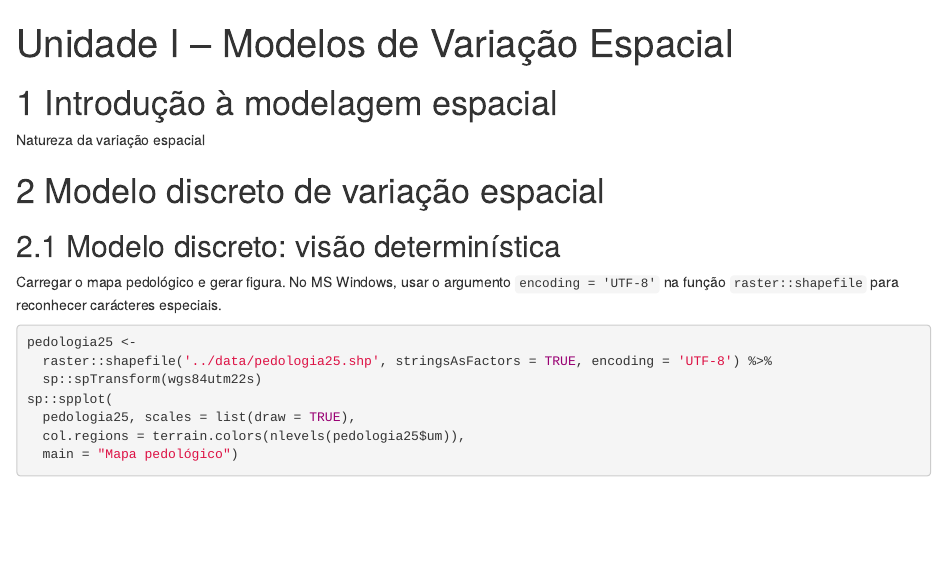
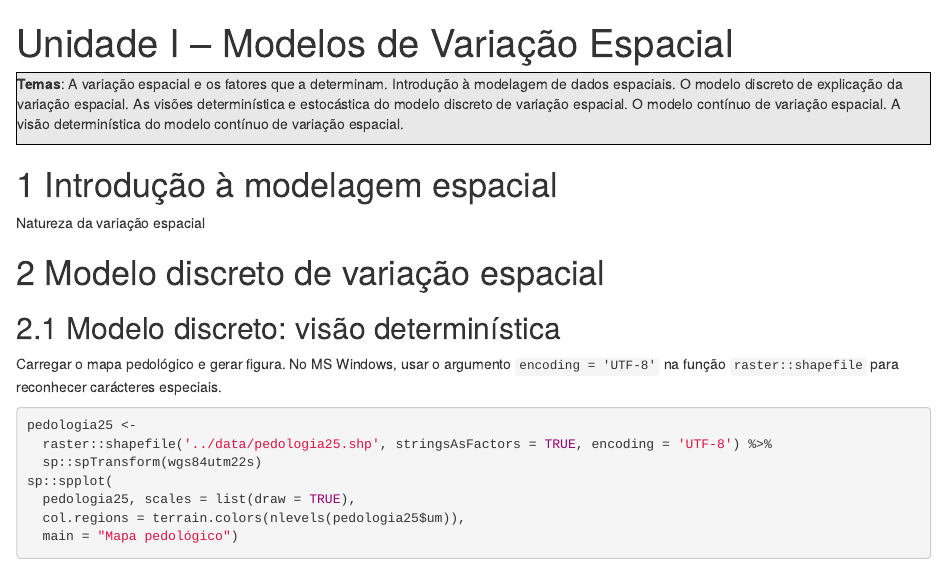
Before and after one commit to samuel-rosa/UFSM-SOL-843, an R Markdown document (code/uni-1.Rmd): the page in a window 1100 px wide, from its top. Rendered offline with R 4.5, knitr and Pandoc, with nearby package versions; code that draws random numbers runs with fixed seeds of ours; some code elsewhere in the file could not run offline.

Commit message:
sumário da unidade

````diff
--- a/code/uni-1.Rmd
+++ b/code/uni-1.Rmd
@@ -2,8 +2,15 @@
 title: "Unidade I -- Modelos de Variação Espacial"
 knit: (function(inputFile, encoding) {
   rmarkdown::render(inputFile, encoding = encoding, output_dir = "../docs") })
-output: bookdown::html_document2
+output:
+  bookdown::html_document2:
+    css: styles.css
+lang: pt
 ---
+
+<div id="summary">
+**Temas**: A variação espacial e os fatores que a determinam. Introdução à modelagem de dados espaciais. O modelo discreto de explicação da variação espacial. As visões determinística e estocástica do modelo discreto de variação espacial. O modelo contínuo de variação espacial. A visão determinística do modelo contínuo de variação espacial.
+</div>
 
 ```{r, echo=FALSE, message=FALSE, warning=FALSE}
 # Carregar alguns pacotes
````
